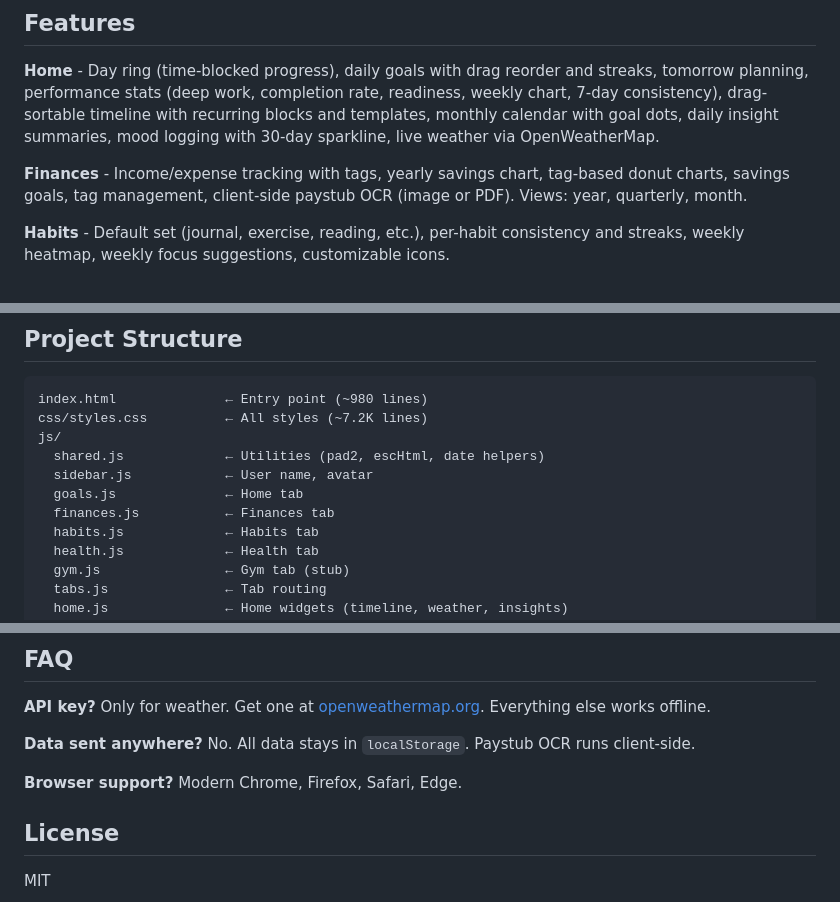
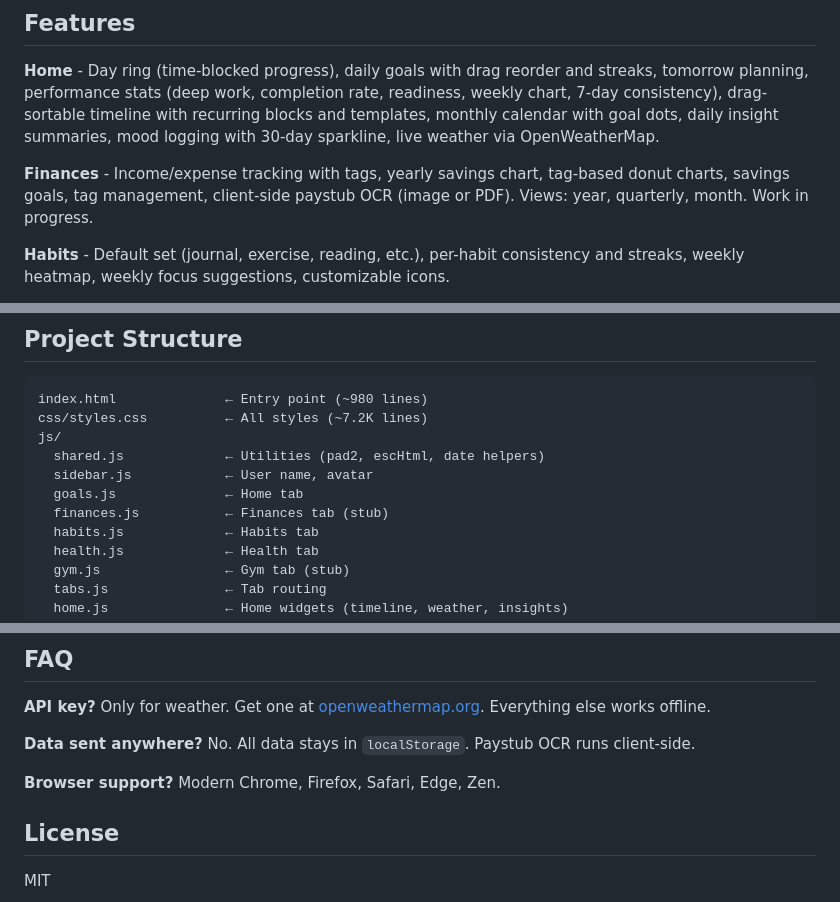
Before and after one commit to underthinker/personal-dashboard-v3, a Markdown page: README.md, 3 parts joined by grey strips. Drawn GitHub-style.

Commit message:
Update README with Finances progress and browser support
Added 'Work in progress' note for Finances section and updated browser support to include Zen.

```diff
--- a/README.md
+++ b/README.md
@@ -6,7 +6,7 @@ A personal dashboard for goals, finances, habits, health, and daily flow. Zero f
 
 **Home** - Day ring (time-blocked progress), daily goals with drag reorder and streaks, tomorrow planning, performance stats (deep work, completion rate, readiness, weekly chart, 7-day consistency), drag-sortable timeline with recurring blocks and templates, monthly calendar with goal dots, daily insight summaries, mood logging with 30-day sparkline, live weather via OpenWeatherMap.
 
-**Finances** - Income/expense tracking with tags, yearly savings chart, tag-based donut charts, savings goals, tag management, client-side paystub OCR (image or PDF). Views: year, quarterly, month.
+**Finances** - Income/expense tracking with tags, yearly savings chart, tag-based donut charts, savings goals, tag management, client-side paystub OCR (image or PDF). Views: year, quarterly, month. Work in progress.
 
 **Habits** - Default set (journal, exercise, reading, etc.), per-habit consistency and streaks, weekly heatmap, weekly focus suggestions, customizable icons.
 
@@ -55,7 +55,7 @@ js/
   shared.js             ← Utilities (pad2, escHtml, date helpers)
   sidebar.js            ← User name, avatar
   goals.js              ← Home tab
-  finances.js           ← Finances tab
+  finances.js           ← Finances tab (stub)
   habits.js             ← Habits tab
   health.js             ← Health tab
   gym.js                ← Gym tab (stub)
@@ -76,7 +76,7 @@ assets/
 
 **Data sent anywhere?** No. All data stays in `localStorage`. Paystub OCR runs client-side.
 
-**Browser support?** Modern Chrome, Firefox, Safari, Edge.
+**Browser support?** Modern Chrome, Firefox, Safari, Edge, Zen.
 
 ## License
 
```
